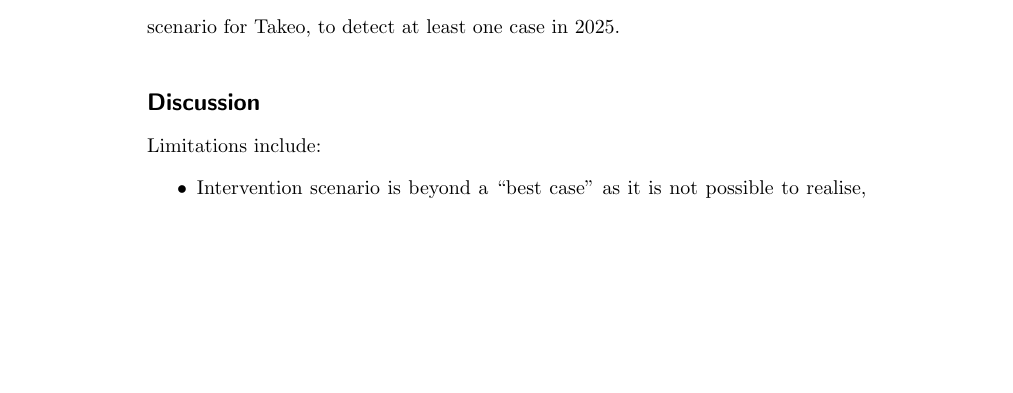
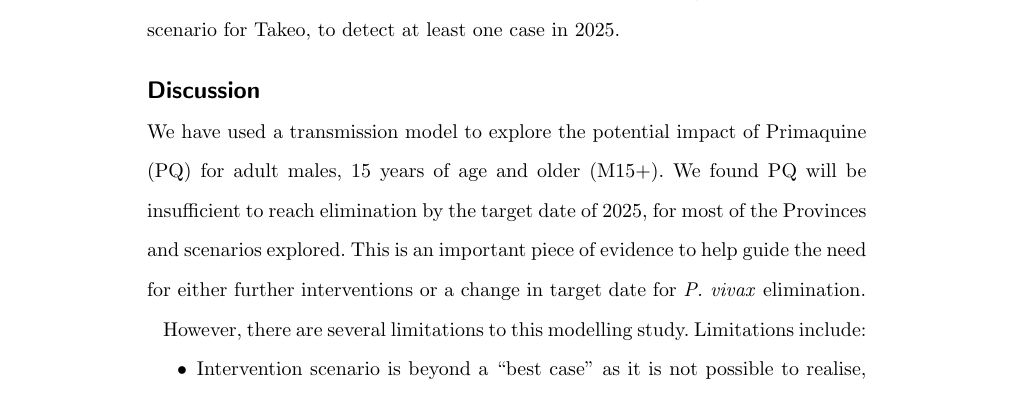
Before and after one commit to rihickson/vivax-primaquine-Cambodia, a LaTeX document (paper/bmc_article.tex): part of page 6 of 13 before the commit and part of page 6 of 14 after it, cut so that both start at the same text, the shorter picture padded with empty space. Compiled offline with pdfLaTeX.

Commit message:
fleshed out discussion a bit, drafted conclusion

```diff
--- a/paper/bmc_article.tex
+++ b/paper/bmc_article.tex
@@ -83,6 +83,7 @@
 \startlocaldefs
 \newcommand{\pv}{\textit{P. vivax}}
 \newcommand{\pf}{\textit{P. falciparum}}
+\newcommand{\males}{M15$+$}
 \graphicspath{{../figures/}}
 \endlocaldefs
 
@@ -432,10 +433,14 @@ As the results showed in \S~\ref{sec:impact}, the PQ intervention will result in
 %This section should discuss the implications of the findings in context of existing research and highlight limitations of the study.
 \section*{Discussion}
 
-Limitations include:
+% Results -> Conclusion (we found...; we filled gap...)
+We have used a transmission model to explore the potential impact of Primaquine (PQ) for adult males, 15 years of age and older (\males). We found PQ will be insufficient to reach elimination by the target date of 2025, for most of the Provinces and scenarios explored. This is an important piece of evidence to help guide the need for either further interventions or a change in target date for \pv~elimination.
+
+% Limitations in filling gap, Limits in generalisation (our limitation; details; how to interpret/fix
+However, there are several limitations to this modelling study. Limitations include:
 \begin{itemize}
 \item Intervention scenario is beyond a ``best case'' as it is not possible to realise, due to limitations such as G6PDd prevalence in Cambodia, and a less than 100\% effectiveness of PQ.
-\item Entirely a deterministic model, so the possibility of stochastic fadeout has been ignored.
+\item Entirely a deterministic model, so the possibility of stochastic fadeout has been ignored. E.g. Fig~\ref{fig:pq_Takeo:gen_low} estimates $<2$ cases by 2025.
 \item Actual background incidence is between the two scenarios posed, and we have not attempted to model the expected case. However, this approach enables us to answer the original question with confidence, that \pv~is not likely to be eliminated by the target date of 2025 in Cambodia using PQ for Males 15 years and older in addition to current interventions.
 \end{itemize}
 The overly optimistic PQ scenario works in the opposite direction of the ignoring stochasticity.
@@ -452,6 +467,7 @@ The overly optimistic PQ scenario works in the opposite direction of the ignorin
 \section*{List of abbreviations}
 Cambodia National Center for Parasitology, Entomology and Malaria Control (CNM)\\
 CQ = Chloroquine \\
+\males = Males, 15 years of age and older \\
 \pv = \textit{Plasmodium vivax} \\
 \pf = \textit{Plasmodium falciparum} \\
 PQ = Primaquine \\
```
Also changed, not shown: paper/bmc_article.pdf, paper/bmc_article.tex (12 more changed lines).
